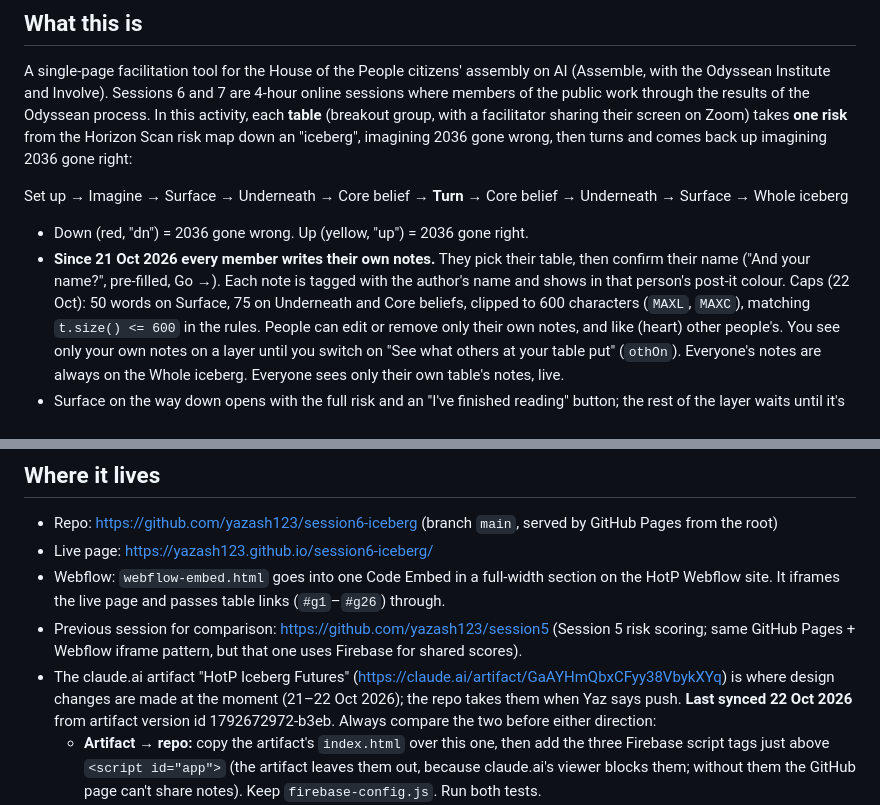
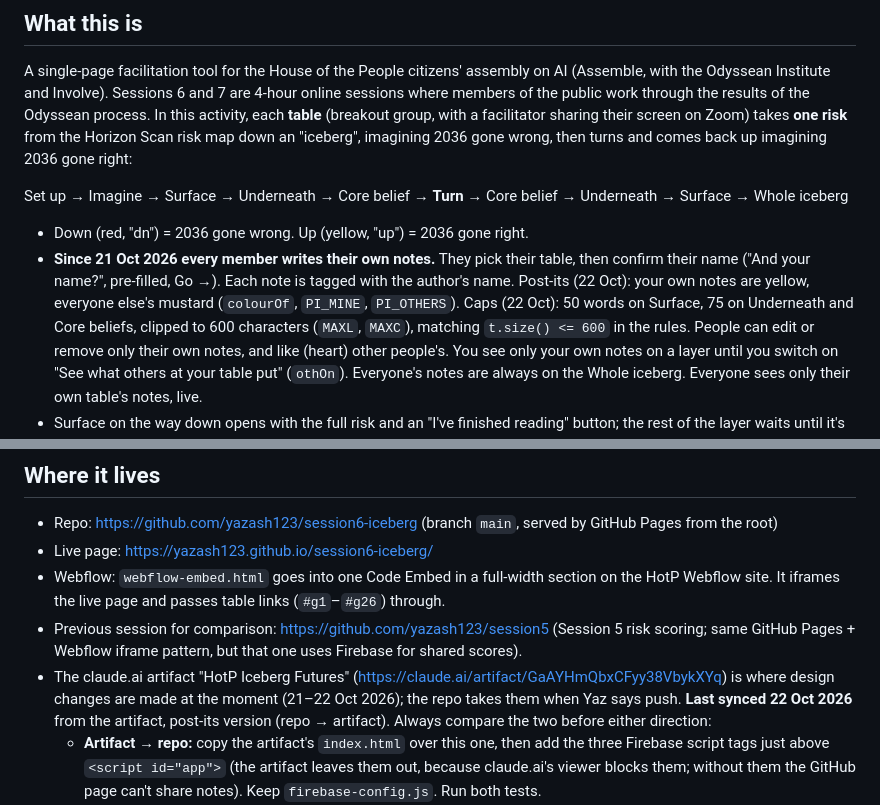
Before and after one commit to yazash123/session6-iceberg, a Markdown page: CLAUDE.md, 2 parts joined by grey strips. Rendered like a GitHub page.

Commit message:
Note the post-it colours in CLAUDE.md
Co-Authored-By: Claude Opus 5.5 <noreply@anthropic.com>
Claude-Session: https://claude.ai/code/session_01JxjFWksetWEMB1DAYrk5pE

```diff
--- a/CLAUDE.md
+++ b/CLAUDE.md
@@ -14,8 +14,8 @@ Set up → Imagine → Surface → Underneath → Core belief → **Turn** → C
 
 - Down (red, "dn") = 2036 gone wrong. Up (yellow, "up") = 2036 gone right.
 - **Since 21 Oct 2026 every member writes their own notes.** They pick their table, then confirm their name
-  ("And your name?", pre-filled, Go →). Each note is tagged with the author's name and shows in that person's
-  post-it colour. Caps (22 Oct): 50 words on Surface, 75 on Underneath and Core beliefs, clipped to 600
+  ("And your name?", pre-filled, Go →). Each note is tagged with the author's name. Post-its (22 Oct): your own notes are yellow, everyone
+  else's mustard (`colourOf`, `PI_MINE`, `PI_OTHERS`). Caps (22 Oct): 50 words on Surface, 75 on Underneath and Core beliefs, clipped to 600
   characters (`MAXL`, `MAXC`), matching `t.size() <= 600` in the rules. People can edit or remove only their own
   notes, and like (heart) other people's. You see only your own notes on a layer until you switch on "See what
   others at your table put" (`othOn`). Everyone's notes are always on the Whole iceberg. Everyone sees only
@@ -40,7 +40,7 @@ Owner: Yaz (Assemble). UK English, plain language for a general audience. Copy s
   GitHub Pages + Webflow iframe pattern, but that one uses Firebase for shared scores).
 - The claude.ai artifact "HotP Iceberg Futures" (https://claude.ai/artifact/GaAYHmQbxCFyy38VbykXYq) is where
   design changes are made at the moment (21–22 Oct 2026); the repo takes them when Yaz says push. **Last synced
-  22 Oct 2026** from artifact version id 1792672972-b3eb. Always compare the two before either direction:
+  22 Oct 2026** from the artifact, post-its version (repo → artifact). Always compare the two before either direction:
   - **Artifact → repo:** copy the artifact's `index.html` over this one, then add the three Firebase script
     tags just above `<script id="app">` (the artifact leaves them out, because claude.ai's viewer blocks them;
     without them the GitHub page can't share notes). Keep `firebase-config.js`. Run both tests.
```
